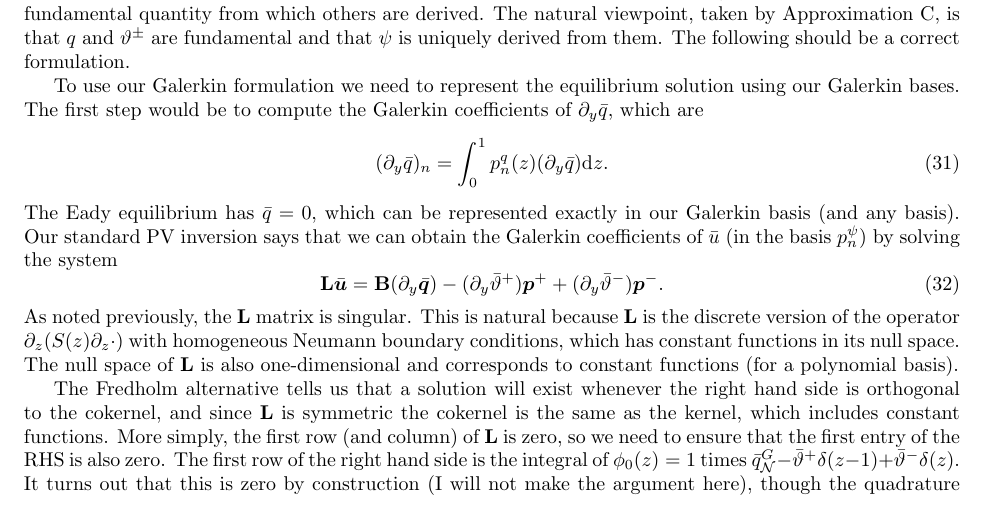
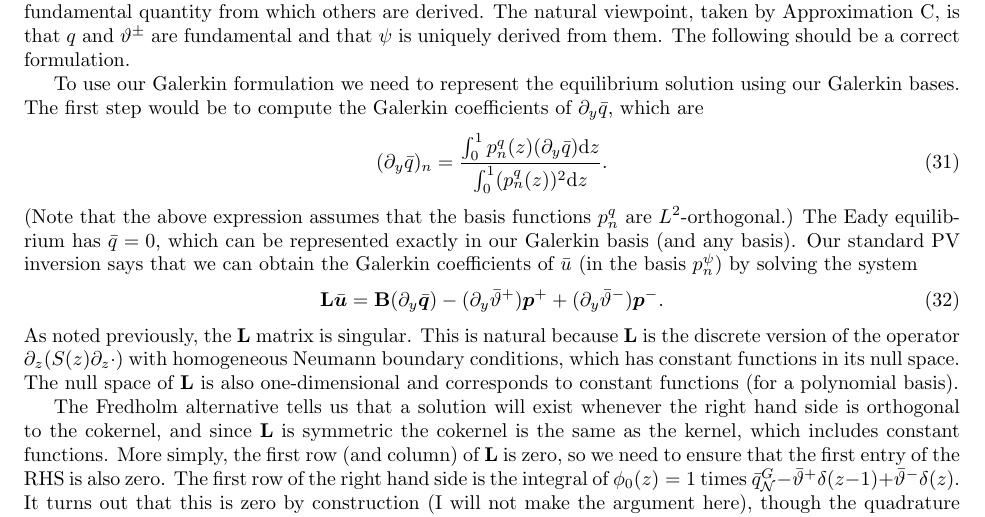
Before and after one commit to mwatwood-cu/QG-Galerkin, a LaTeX document (QG_Galerkin.tex): part of page 7 of 10, cut so that both start at the same text. Compiled offline with pdfLaTeX.

Commit message:
Fixed the computation of the Galerkin coefficients of the PV gradient. Had previously forgotten to normalize.

```diff
--- a/QG_Galerkin.tex
+++ b/QG_Galerkin.tex
@@ -295,8 +295,9 @@ The following should be a correct formulation.
 To use our Galerkin formulation we need to represent the equilibrium solution using our Galerkin bases.
 The first step would be to compute the Galerkin coefficients of $\pd{y}\bar q$, which are
 \begin{equation}
-(\pd{y}\bar q)_n = \int_0^1 p_n^q(z)(\pd{y}\bar q)\text{d}z.
+(\pd{y}\bar q)_n = \frac{\int_0^1 p_n^q(z)(\pd{y}\bar q)\text{d}z}{\int_0^1 (p_n^q(z))^2\text{d}z}.
 \end{equation}
+(Note that the above expression assumes that the basis functions $p_n^q$ are $L^2$-orthogonal.)
 The Eady equilibrium has $\bar q=0$, which can be represented exactly in our Galerkin basis (and any basis).
 Our standard PV inversion says that we can obtain the Galerkin coefficients of $\bar u$ (in the basis $p_n^\psi$) by solving the system
 \begin{equation}
```
Also changed, not shown: QG_Galerkin.pdf.
